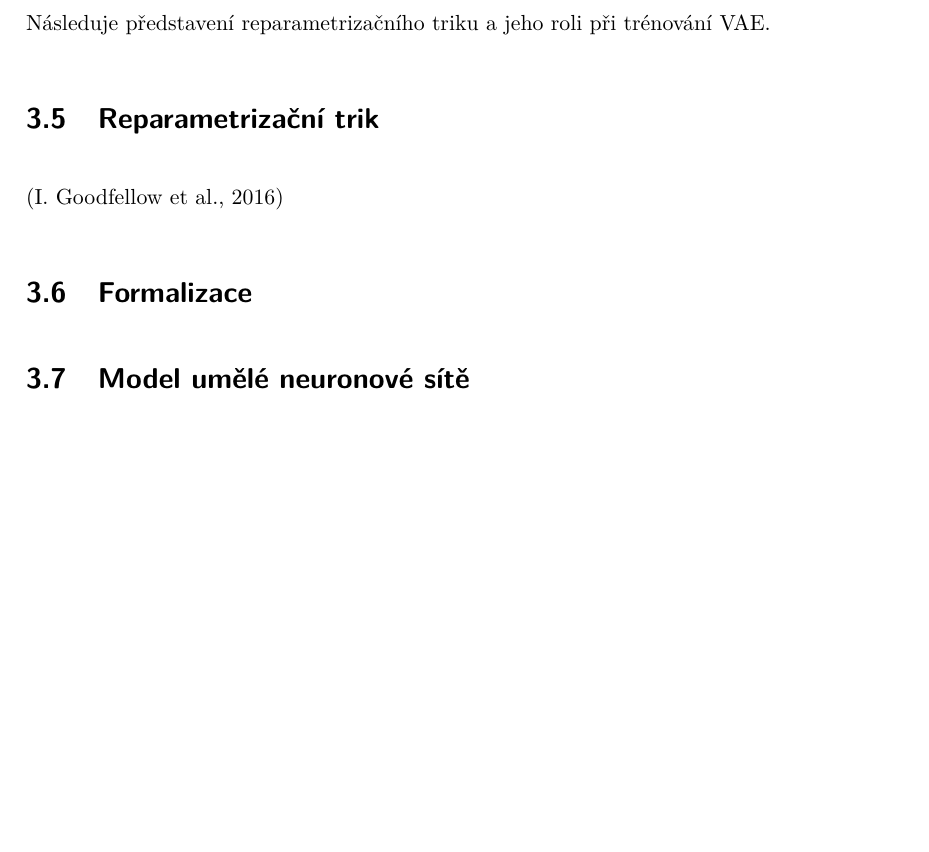
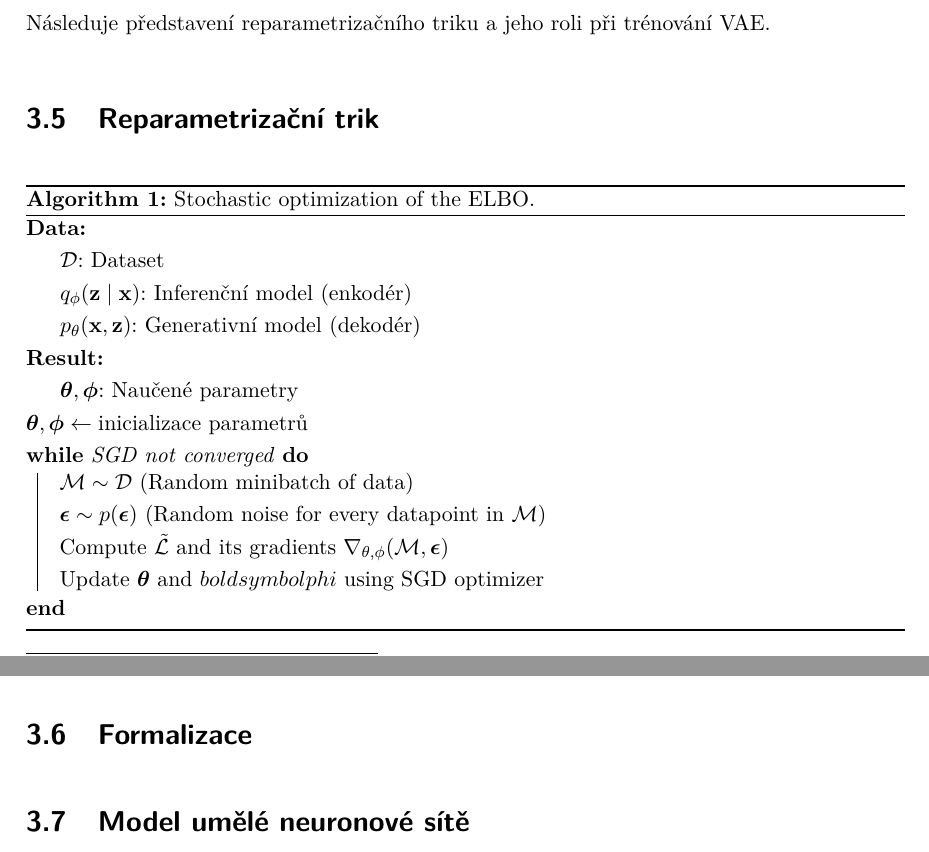
Before and after one commit to faltysad/bachelor-thesis-text, a LaTeX thesis (thesis.tex, which reads makra.tex, sections/03_variacni_autoenkoder/05_reparametrizacni_trik.tex): part of page 42 of 51 before the commit and two parts of pages 42 and 43 of 52 after it, the two joined at a grey line, cut so that both start at the same text, the shorter picture padded with empty space. Compiled offline with pdfLaTeX.

Commit message:
add stochastic optimization of elbo alg

```diff
--- a/makra.tex
+++ b/makra.tex
@@ -219,6 +219,8 @@
 
 \usepackage{forest}
 
+\usepackage[ruled]{algorithm2e}
+
 \usepackage{neuralnetwork}
 \newcommand{\xin}[2]{$x_#2$}
 \newcommand{\xout}[2]{$\hat x_#2$}
--- /dev/null
+++ b/sections/03_variacni_autoenkoder/05_reparametrizacni_trik.tex
@@ -0,0 +1,20 @@
+\section{Reparametrizační trik}
+
+\begin{algorithm}[hbt!]
+    \caption{Stochastic optimization of the ELBO.}\label{alg:reparam_trick}
+        \KwData{}
+                \hspace{6mm}$\mathcal{D}$: Dataset\\
+                \hspace{6mm}$q_\phi(\textbf{z}\mid\textbf{x})$: Inferenční model (enkodér)\\
+                \hspace{6mm}$p_\theta(\textbf{x}, \textbf{z})$: Generativní model (dekodér)\\
+        \KwResult{}
+        \hspace{6mm}$\boldsymbol{\theta}, \boldsymbol{\phi}$: Naučené parametry\\
+
+        $\boldsymbol{\theta}, \boldsymbol{\phi} \gets \text{inicializace parametrů}$
+
+        \While{SGD not converged}{
+            $\mathcal{M} \sim \mathcal{D}$ (Random minibatch of data)\\
+            $\boldsymbol{\epsilon} \sim p(\boldsymbol{\epsilon})$ (Random noise for every datapoint in $\mathcal{M}$)\\
+            Compute $\tilde{\mathcal{L}}$ and its gradients $\nabla_{\theta,\phi}(\mathcal{M}, \boldsymbol{\epsilon})$\\
+            Update $\boldsymbol{\theta}$ and $boldsymbol{phi}$ using SGD optimizer
+            }
+\end{algorithm}
```
Also changed, not shown: sections/03_variacni_autoenkoder/04_evidence_lower_bound.tex (+1 -1 lines), thesis.tex (+1 -2 lines), thesis.pdf.
